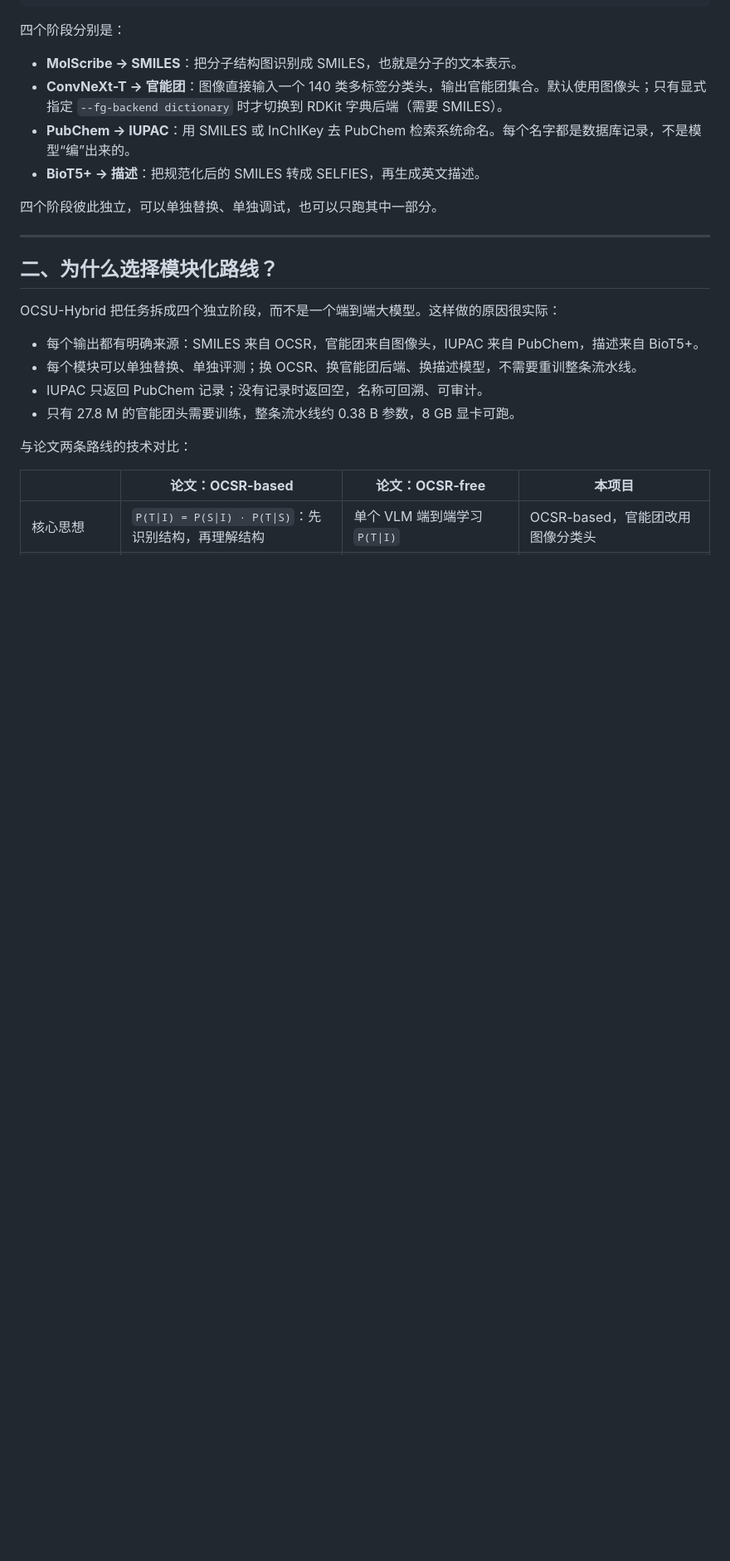
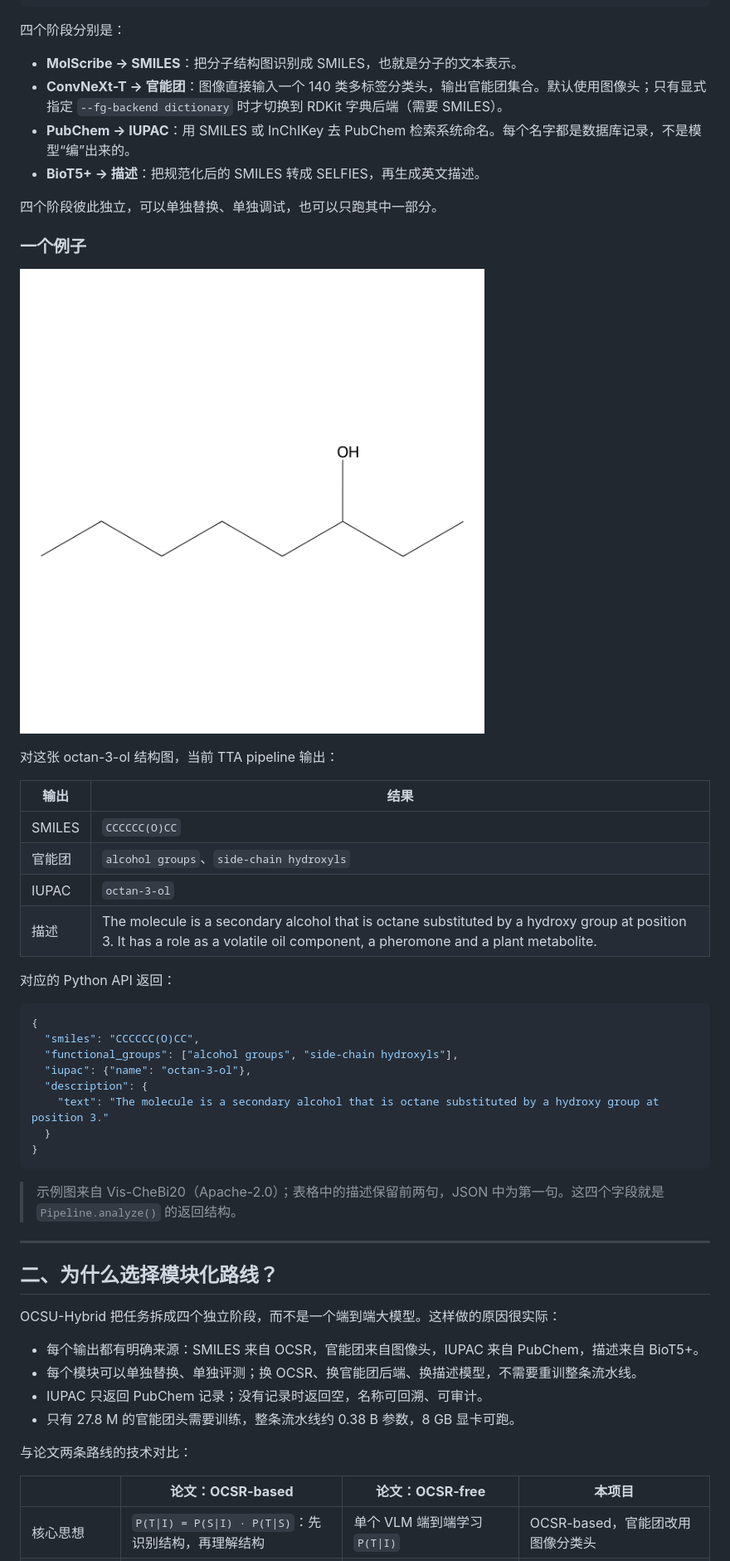
Before and after one commit to allforcloud/ocsu-hybrid, a Markdown page: docs/blog/ocsu-hybrid.md, the part around the change. Shown at 83% size. Rendered like a GitHub page; pictures changed too: examples/octan-3-ol.png (added); blank space fills up the shorter version.

````diff
--- a/docs/blog/ocsu-hybrid.md
+++ b/docs/blog/ocsu-hybrid.md
@@ -31,6 +31,34 @@ OCSU-Hybrid 是一个开源、可复现的模块化流水线，目标很直接
 - **BioT5+ → 描述**：把规范化后的 SMILES 转成 SELFIES，再生成英文描述。
 
 四个阶段彼此独立，可以单独替换、单独调试，也可以只跑其中一部分。
+
+### 一个例子
+
+![octan-3-ol](../../examples/octan-3-ol.png)
+
+对这张 octan-3-ol 结构图，当前 TTA pipeline 输出：
+
+| 输出 | 结果 |
+|---|---|
+| SMILES | `CCCCCC(O)CC` |
+| 官能团 | `alcohol groups`、`side-chain hydroxyls` |
+| IUPAC | `octan-3-ol` |
+| 描述 | The molecule is a secondary alcohol that is octane substituted by a hydroxy group at position 3. It has a role as a volatile oil component, a pheromone and a plant metabolite. |
+
+对应的 Python API 返回：
+
+```json
+{
+  "smiles": "CCCCCC(O)CC",
+  "functional_groups": ["alcohol groups", "side-chain hydroxyls"],
+  "iupac": {"name": "octan-3-ol"},
+  "description": {
+    "text": "The molecule is a secondary alcohol that is octane substituted by a hydroxy group at position 3."
+  }
+}
+```
+
+> 示例图来自 Vis-CheBi20（Apache-2.0）；表格中的描述保留前两句，JSON 中为第一句。这四个字段就是 `Pipeline.analyze()` 的返回结构。
 
 ---
 
````
Also changed, not shown: examples/README.md (+3 -2 lines).
